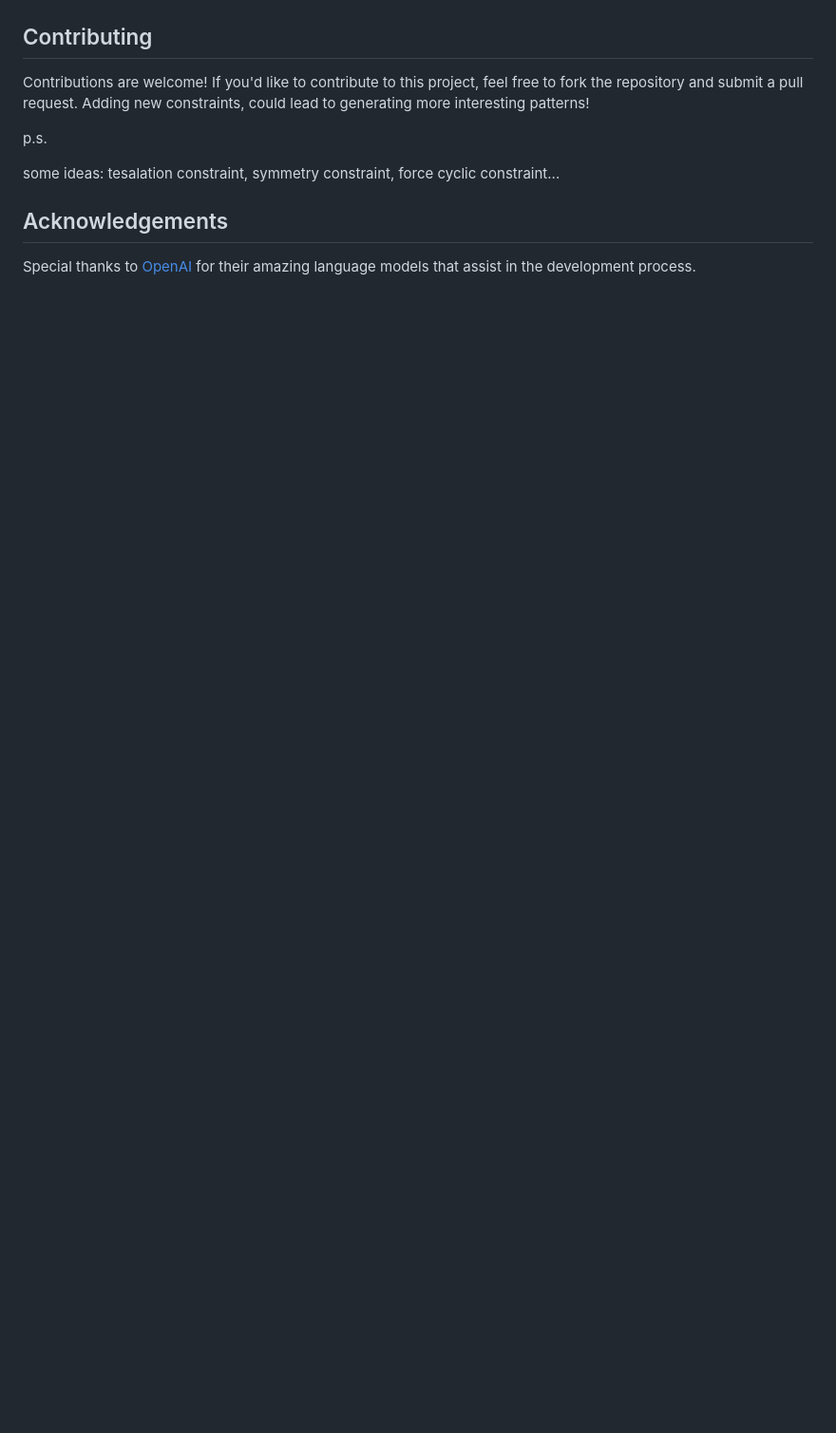
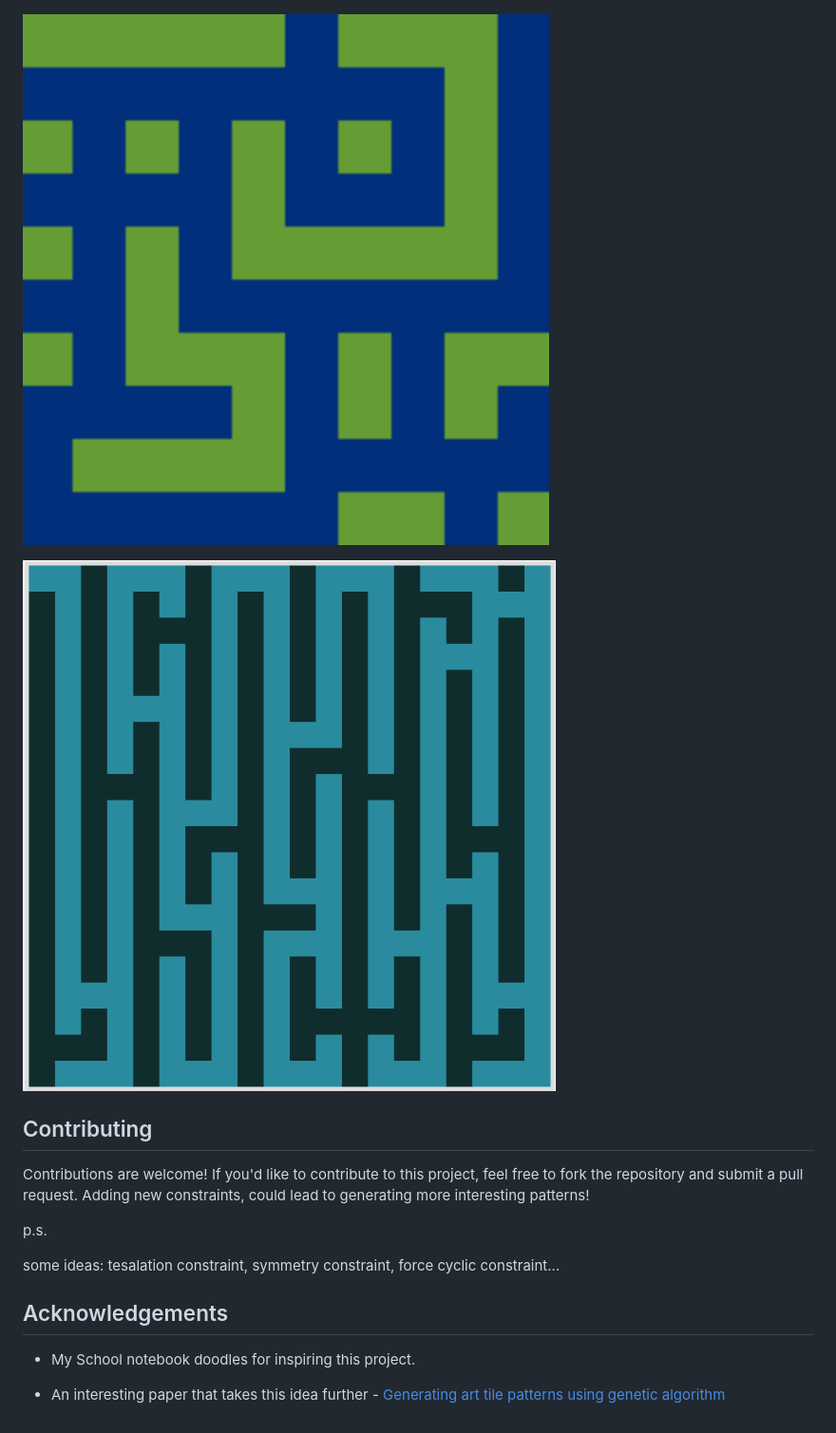
Before and after one commit to koontzgriffin/Evolutionary-Pixel-Patterns, a Markdown page: README.md, the part around the change. Shown: that part at 95% size. Drawn GitHub-style; pictures changed too: images/example3.png, images/example4.png; blank space fills up the shorter version.

```diff
--- a/README.md
+++ b/README.md
@@ -45,6 +45,11 @@ Below are some examples of pixel patterns generated using this project:
 
 ![Example 2](images/example2.png)
 
+![Example 3](images/example3.png)
+
+![Example 4](images/example4.png)
+
+
 ## Contributing
 
 Contributions are welcome! If you'd like to contribute to this project, feel free to fork the repository and submit a pull request. Adding new constraints, could lead to generating more interesting patterns!
@@ -55,4 +60,6 @@ some ideas: tesalation constraint, symmetry constraint, force cyclic constraint.
 
 ## Acknowledgements
 
-Special thanks to [OpenAI](https://openai.com) for their amazing language models that assist in the development process.
+- My School notebook doodles for inspiring this project.
+
+- An interesting paper that takes this idea further - [Generating art tile patterns using genetic algorithm](https://ieeexplore.ieee.org/document/7391652)
```
Also changed, not shown: images/example1.png, images/example2.png.
